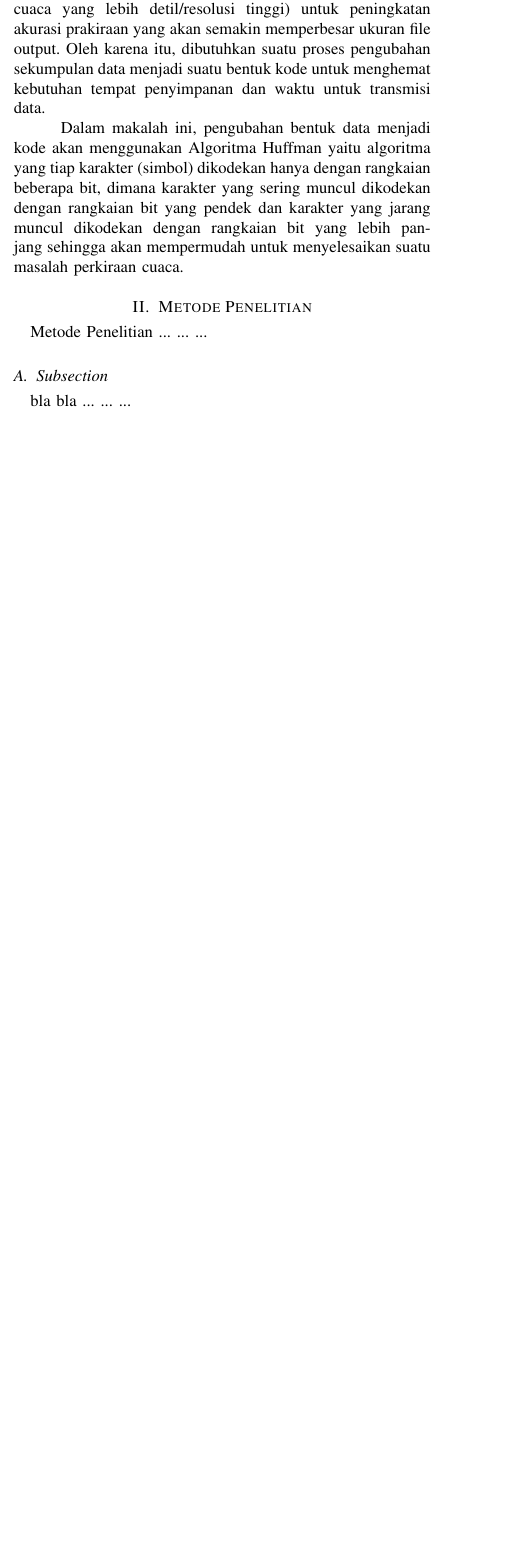
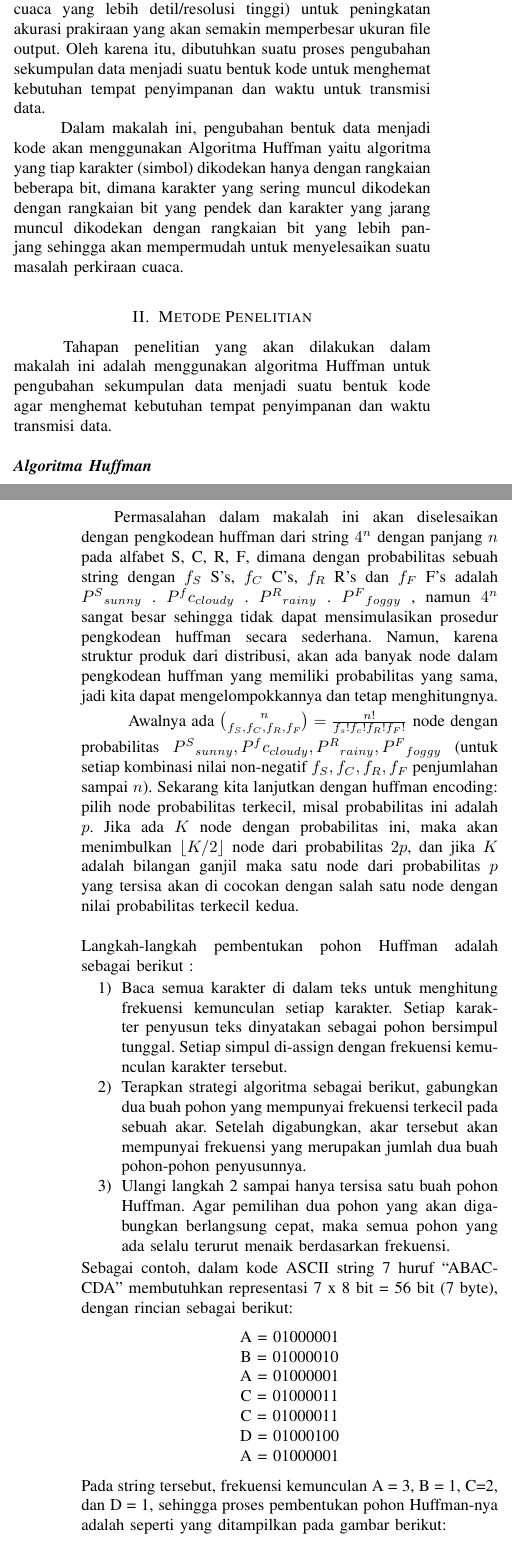
Before and after one commit to rizkiyanapp/Weather-Report, a LaTeX paper (Weather Reports - Paper.tex): part of one column of page 1 of 2 before the commit and two parts of the columns of pages 1 and 2 of 2 after it, the two joined at a grey line, cut so that both start at the same text, the shorter picture padded with empty space. Compiled offline with pdfLaTeX.

Commit message:
Add Metode Penelitian

```diff
--- a/Weather Reports - Paper.tex
+++ b/Weather Reports - Paper.tex
@@ -5,7 +5,8 @@
 \usepackage{amsmath}
 \usepackage{algorithm}
 \usepackage[noend]{algpseudocode}
-
+\usepackage{mathtools}
+\DeclarePairedDelimiter\floor{\lfloor}{\rfloor}
 
 \renewcommand\refname{Daftar Pustaka}
 \renewcommand{\figurename}{Gambar}
@@ -49,11 +50,35 @@ Data Compression, Huffman Coding, Weather Report, Probability.
 \hspace*{1cm}Dalam makalah ini, pengubahan bentuk data menjadi kode akan menggunakan Algoritma Huffman yaitu algoritma yang tiap karakter (simbol) dikodekan hanya dengan rangkaian beberapa bit, dimana karakter yang sering muncul dikodekan dengan rangkaian bit yang pendek dan karakter yang jarang muncul dikodekan dengan rangkaian bit yang lebih panjang sehingga akan mempermudah untuk menyelesaikan suatu masalah perkiraan cuaca.
 
 \section{Metode Penelitian}
-Metode Penelitian ... ... ...
-
-\subsection{Subsection}
-bla bla ... ... ...
-
+\hspace*{0.7cm}Tahapan penelitian yang akan dilakukan dalam makalah ini adalah menggunakan algoritma Huffman untuk pengubahan sekumpulan data menjadi suatu bentuk kode agar menghemat kebutuhan tempat penyimpanan dan waktu transmisi data.\\
+\\
+\textbf{\textit{Algoritma Huffman}}\\
+\hspace*{0.7cm}Permasalahan dalam makalah ini akan diselesaikan dengan pengkodean huffman dari string $4^n$ dengan panjang $n$ pada alfabet {S, C, R, F}, dimana dengan probabilitas sebuah string dengan $f_S$ S's, $f_C$ C's, $f_R$ R's dan $f_F$ F's adalah ${P^S}_{sunny}$ . ${P^fc}_{cloudy}$ . ${P^R}_{rainy}$ . ${P^F}_{foggy}$ , namun $4^n$ sangat besar sehingga tidak dapat mensimulasikan prosedur pengkodean huffman secara sederhana. Namun, karena struktur produk dari distribusi, akan ada banyak node dalam pengkodean huffman yang memiliki probabilitas yang sama, jadi kita dapat mengelompokkannya dan tetap menghitungnya.\vspace*{1mm}
+\hspace*{1cm}Awalnya ada $\binom{n}{f_S,f_C,f_R,f_F} = \frac{n!}{f_s! f_c! f_R! f_F!}$ node\vspace*{1mm} dengan probabilitas ${P^S}_{sunny} , {P^fc}_{cloudy} , {P^R}_{rainy} , {P^F}_{foggy}$ (untuk setiap kombinasi nilai non-negatif $f_S, f_C, f_R, f_F$ penjumlahan sampai $n$). Sekarang kita lanjutkan dengan huffman encoding: pilih node probabilitas terkecil, misal probabilitas ini adalah $p$. Jika ada $K$ node dengan probabilitas ini, maka akan menimbulkan $\floor*{K / 2}$ node dari probabilitas $2p$, dan jika $K$ adalah bilangan ganjil maka satu node dari probabilitas $p$ yang tersisa akan di cocokan dengan salah satu node dengan nilai probabilitas terkecil kedua.\\
+\\
+Langkah-langkah pembentukan pohon Huffman adalah sebagai berikut :
+\begin{enumerate}
+	\item Baca semua karakter di dalam teks untuk menghitung frekuensi kemunculan setiap karakter. Setiap karakter penyusun teks dinyatakan sebagai pohon bersimpul tunggal. Setiap simpul di-assign dengan frekuensi kemunculan karakter tersebut.
+	\item Terapkan strategi algoritma sebagai berikut, gabungkan dua buah pohon yang mempunyai frekuensi terkecil pada sebuah akar. Setelah digabungkan, akar tersebut akan mempunyai frekuensi yang merupakan jumlah dua buah pohon-pohon penyusunnya.
+	\item Ulangi langkah 2 sampai hanya tersisa satu buah pohon Huffman. Agar pemilihan dua pohon yang akan digabungkan berlangsung cepat, maka semua pohon yang ada selalu terurut menaik berdasarkan frekuensi.
+\end{enumerate}
+Sebagai contoh, dalam kode ASCII string 7 huruf “ABACCDA” membutuhkan representasi 7 x 8 bit = 56 bit (7 byte), dengan rincian sebagai berikut:
+\begin{center}
+	A = 01000001\\
+	B = 01000010\\
+	A = 01000001\\
+	C = 01000011\\
+	C = 01000011\\
+	D = 01000100\\
+	A = 01000001\\
+\end{center}
+Pada string tersebut, frekuensi kemunculan A = 3, B = 1, C=2, dan D = 1, sehingga proses pembentukan pohon Huffman-nya adalah seperti yang ditampilkan pada gambar berikut:
+\begin{figure}
+	\centering
+	\includegraphics[width=\linewidth]{Capture.png}
+	\caption{Tree Algoritma Huffman}
+	\label{fig:tree}
+\end{figure}
 \section{Hasil Penelitian}
 hasilnya.......
 
```
Also changed, not shown: Capture.PNG (added), Weather Reports - Paper.pdf, 8 other files.
